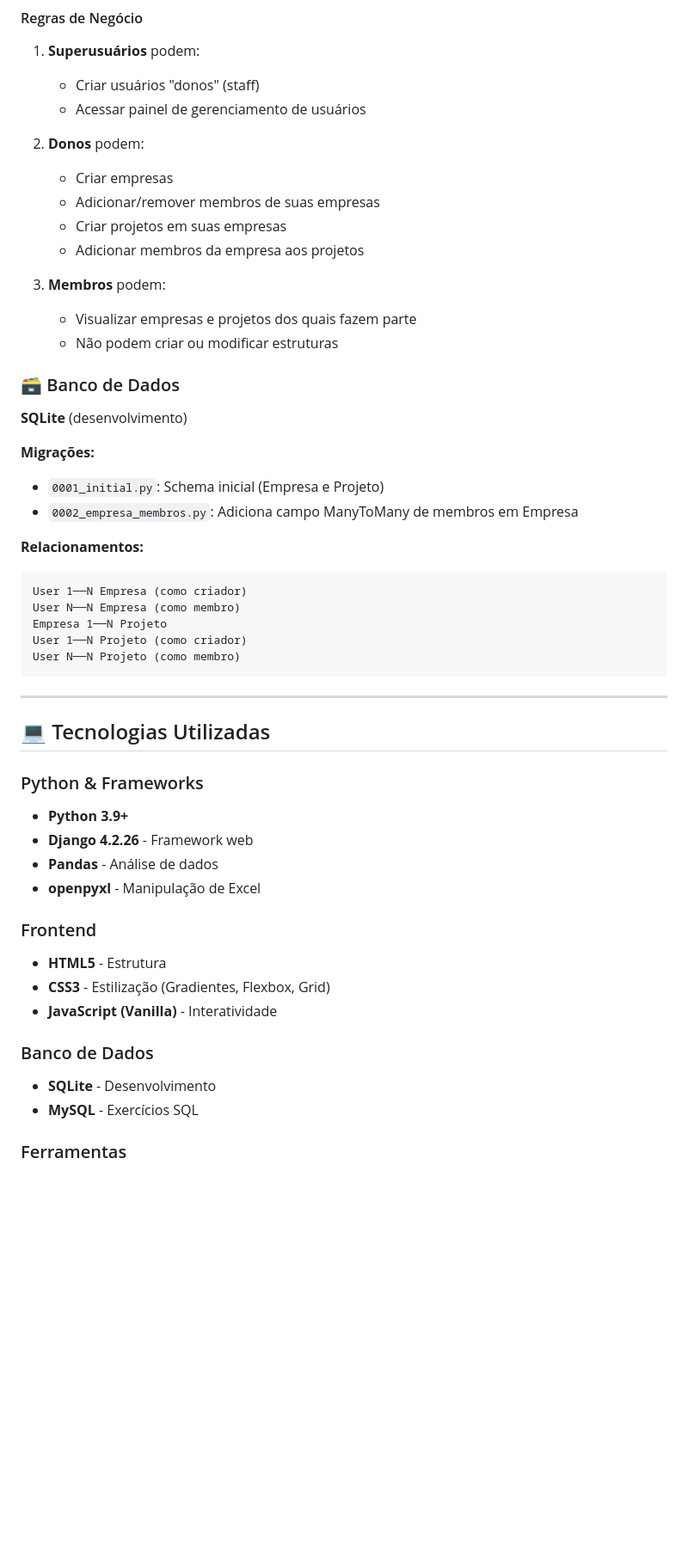
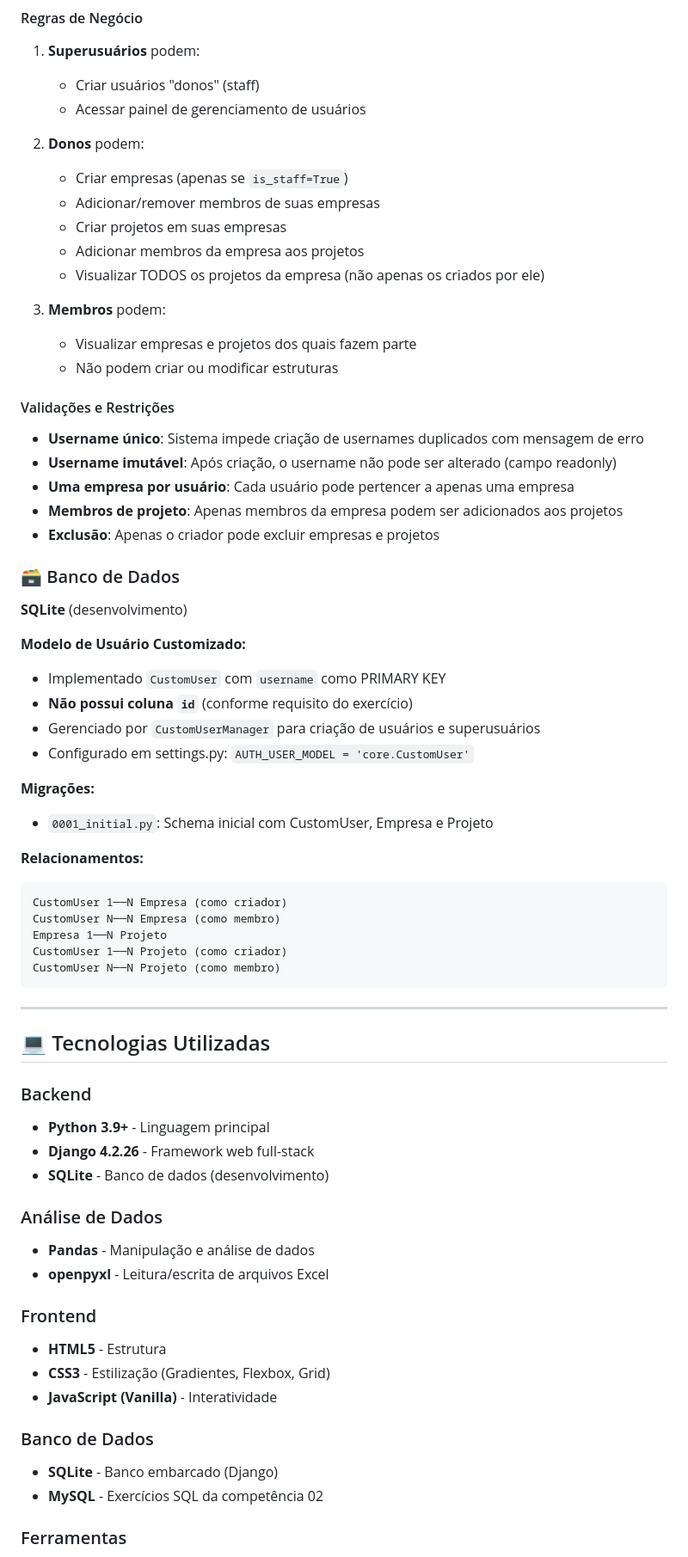
Before and after one commit to JoaoVitorChaves-05/Akaer, a Markdown page: README.md, the part around the change printed below. Shown: that part at 86% size. Drawn GitHub-style; blank space fills up the shorter version.

````diff
--- a/README.md
+++ b/README.md
@@ -157,41 +201,57 @@ Projetos
    - Acessar painel de gerenciamento de usuários
 
 2. **Donos** podem:
-   - Criar empresas
+   - Criar empresas (apenas se `is_staff=True`)
    - Adicionar/remover membros de suas empresas
    - Criar projetos em suas empresas
    - Adicionar membros da empresa aos projetos
+   - Visualizar TODOS os projetos da empresa (não apenas os criados por ele)
 
 3. **Membros** podem:
    - Visualizar empresas e projetos dos quais fazem parte
    - Não podem criar ou modificar estruturas
 
+#### Validações e Restrições
+- **Username único**: Sistema impede criação de usernames duplicados com mensagem de erro
+- **Username imutável**: Após criação, o username não pode ser alterado (campo readonly)
+- **Uma empresa por usuário**: Cada usuário pode pertencer a apenas uma empresa
+- **Membros de projeto**: Apenas membros da empresa podem ser adicionados aos projetos
+- **Exclusão**: Apenas o criador pode excluir empresas e projetos
+
 ### 🗃️ Banco de Dados
 
 **SQLite** (desenvolvimento)
 
+**Modelo de Usuário Customizado:**
+- Implementado `CustomUser` com `username` como PRIMARY KEY
+- **Não possui coluna `id`** (conforme requisito do exercício)
+- Gerenciado por `CustomUserManager` para criação de usuários e superusuários
+- Configurado em settings.py: `AUTH_USER_MODEL = 'core.CustomUser'`
+
 **Migrações:**
-- `0001_initial.py`: Schema inicial (Empresa e Projeto)
-- `0002_empresa_membros.py`: Adiciona campo ManyToMany de membros em Empresa
+- `0001_initial.py`: Schema inicial com CustomUser, Empresa e Projeto
 
 **Relacionamentos:**
 ```
-User 1──N Empresa (como criador)
-User N──N Empresa (como membro)
+CustomUser 1──N Empresa (como criador)
+CustomUser N──N Empresa (como membro)
 Empresa 1──N Projeto
-User 1──N Projeto (como criador)
-User N──N Projeto (como membro)
+CustomUser 1──N Projeto (como criador)
+CustomUser N──N Projeto (como membro)
 ```
 
 ---
 
 ## 💻 Tecnologias Utilizadas
 
-### Python & Frameworks
-- **Python 3.9+**
-- **Django 4.2.26** - Framework web
-- **Pandas** - Análise de dados
-- **openpyxl** - Manipulação de Excel
+### Backend
+- **Python 3.9+** - Linguagem principal
+- **Django 4.2.26** - Framework web full-stack
+- **SQLite** - Banco de dados (desenvolvimento)
+
+### Análise de Dados
+- **Pandas** - Manipulação e análise de dados
+- **openpyxl** - Leitura/escrita de arquivos Excel
 
 ### Frontend
 - **HTML5** - Estrutura
@@ -199,8 +259,8 @@ User N──N Projeto (como membro)
 - **JavaScript (Vanilla)** - Interatividade
 
 ### Banco de Dados
-- **SQLite** - Desenvolvimento
-- **MySQL** - Exercícios SQL
+- **SQLite** - Banco embarcado (Django)
+- **MySQL** - Exercícios SQL da competência 02
 
 ### Ferramentas
 - **Git** - Controle de versão
````
Also changed, not shown: other parts of README.md (+117 -61 lines).
